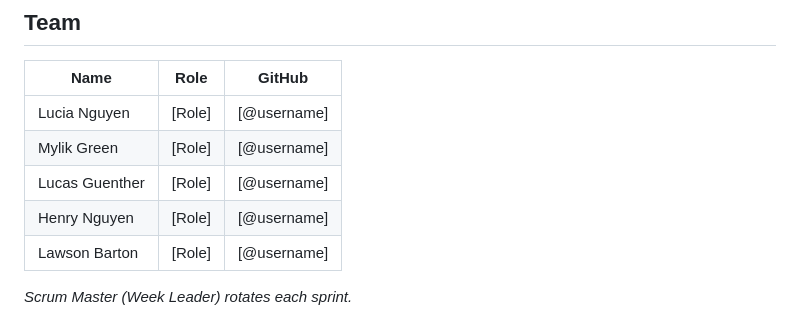
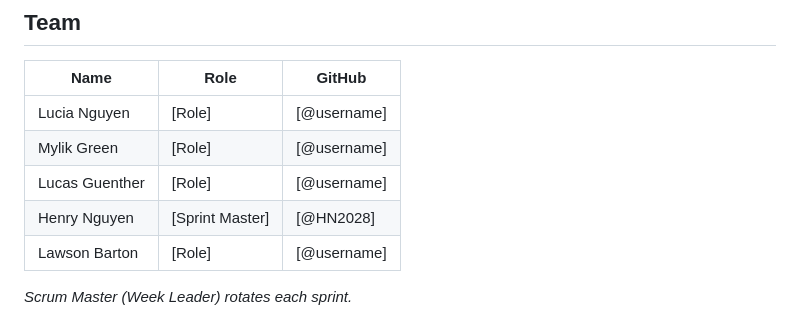
Before and after one commit to MylikGreen/Group-D-Ticket_To_Go, a Markdown page: README.md, the part around the change. Drawn GitHub-style.

Commit message:
Update Henry Nguyen's role and username

```diff
--- a/README.md
+++ b/README.md
@@ -142,7 +142,7 @@ Reference the issue when relevant, e.g. `Closes #12`.
 | Lucia Nguyen | [Role] | [@username] |
 | Mylik Green | [Role] | [@username] |
 | Lucas Guenther | [Role] | [@username] |
-| Henry Nguyen | [Role] | [@username] |
+| Henry Nguyen | [Sprint Master] | [@HN2028] |
 | Lawson Barton | [Role] | [@username] |
 
 *Scrum Master (Week Leader) rotates each sprint.*
```
